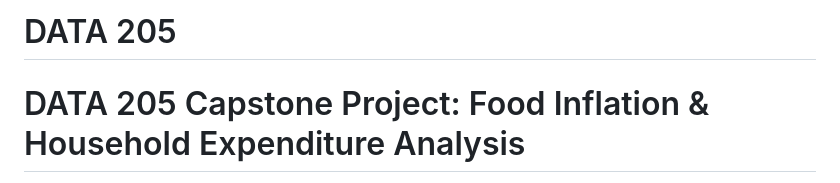
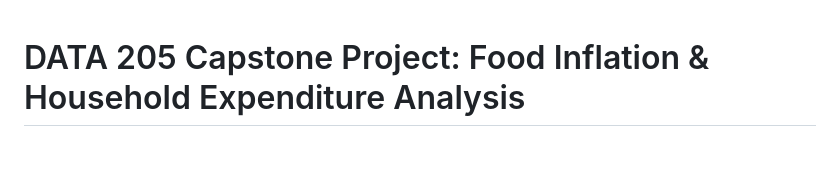
Before and after one commit to oyuengli/DATA205, a Markdown page: README.md, the part around the change. Rendered like a GitHub page; blank space fills up the shorter version.

```diff
--- a/README.md
+++ b/README.md
@@ -1,5 +1,3 @@
-# DATA 205
-
 # DATA 205 Capstone Project: Food Inflation & Household Expenditure Analysis
 
 **Author:** Olivia Yuengling
```
